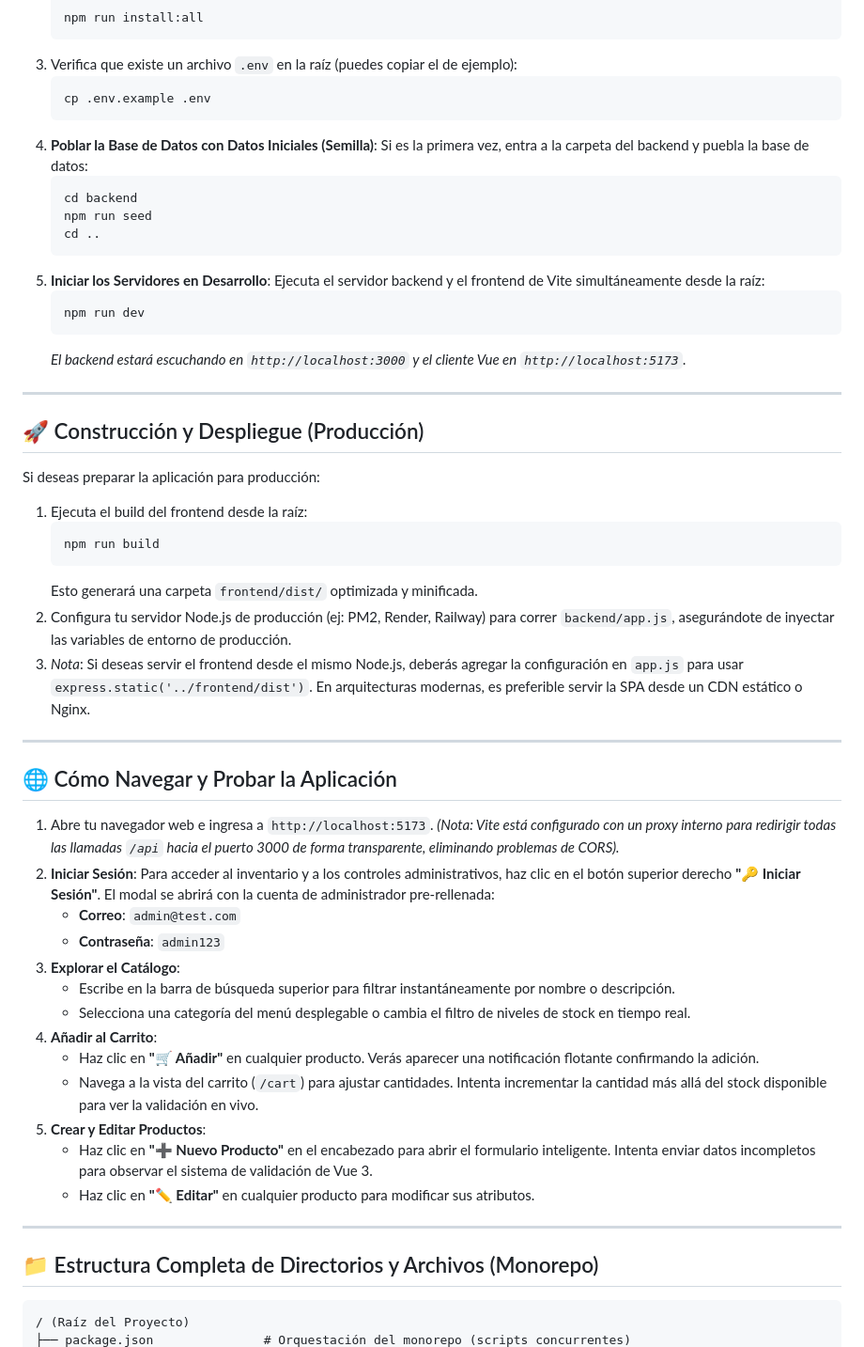
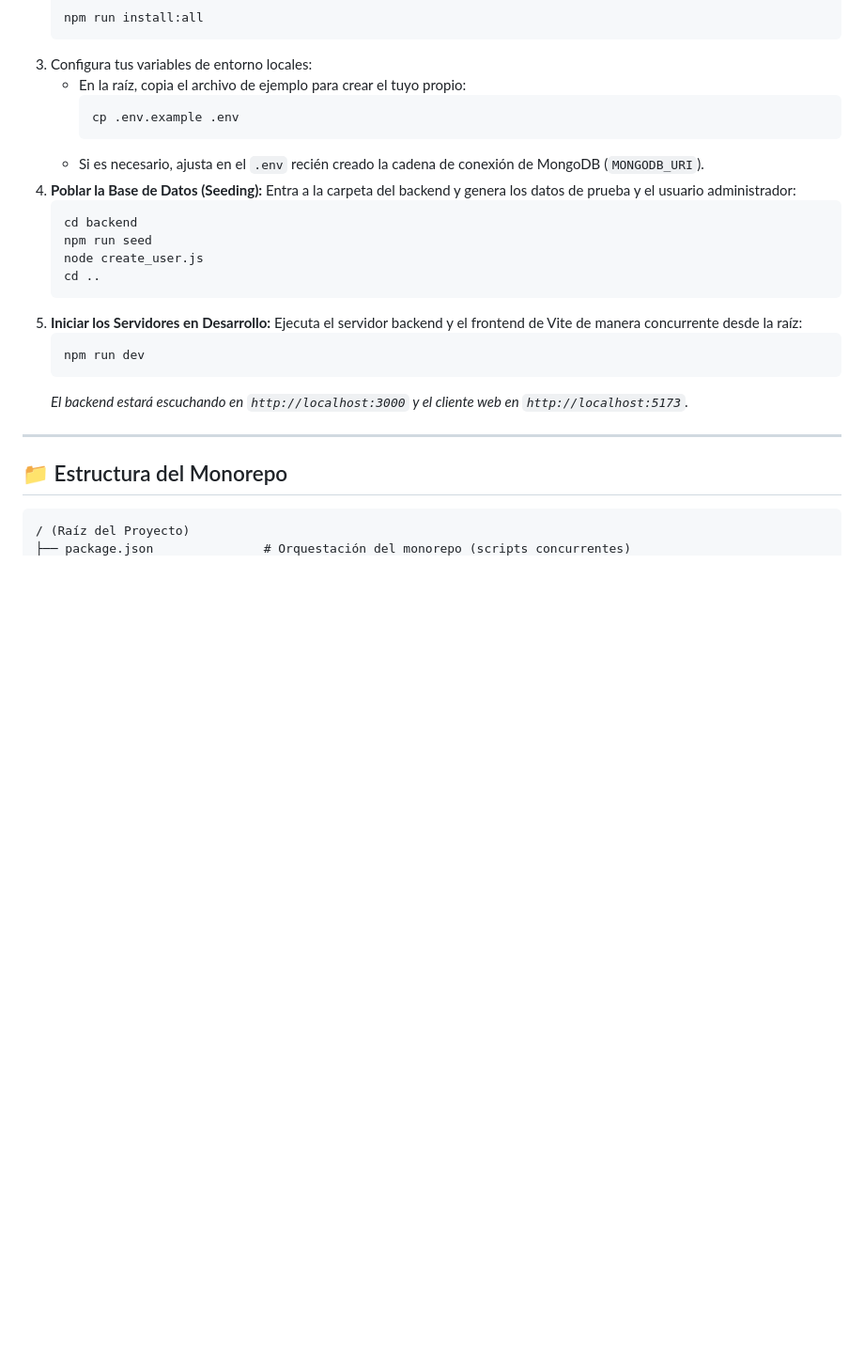
Before and after one commit to PastFlex1/PW3, a Markdown page: README.md, the part around one of its changes. Shown at 94% size. GitHub-like rendering; blank space fills up the shorter version.

````diff
--- a/README.md
+++ b/README.md
@@ -51,59 +65,30 @@ Para ejecutar esta aplicación en tu entorno local, requieres tener **Node.js**
    ```bash
    npm run install:all
    ```
-3. Verifica que existe un archivo `.env` en la raíz (puedes copiar el de ejemplo):
-   ```bash
-   cp .env.example .env
-   ```
-4. **Poblar la Base de Datos con Datos Iniciales (Semilla)**:
-   Si es la primera vez, entra a la carpeta del backend y puebla la base de datos:
+3. Configura tus variables de entorno locales:
+   - En la raíz, copia el archivo de ejemplo para crear el tuyo propio:
+     ```bash
+     cp .env.example .env
+     ```
+   - Si es necesario, ajusta en el `.env` recién creado la cadena de conexión de MongoDB (`MONGODB_URI`).
+4. **Poblar la Base de Datos (Seeding):**
+   Entra a la carpeta del backend y genera los datos de prueba y el usuario administrador:
    ```bash
    cd backend
    npm run seed
+   node create_user.js
    cd ..
    ```
-5. **Iniciar los Servidores en Desarrollo**:
-   Ejecuta el servidor backend y el frontend de Vite simultáneamente desde la raíz:
+5. **Iniciar los Servidores en Desarrollo:**
+   Ejecuta el servidor backend y el frontend de Vite de manera concurrente desde la raíz:
    ```bash
    npm run dev
    ```
-   *El backend estará escuchando en `http://localhost:3000` y el cliente Vue en `http://localhost:5173`.*
+   *El backend estará escuchando en `http://localhost:3000` y el cliente web en `http://localhost:5173`.*
 
 ---
 
-## 🚀 Construcción y Despliegue (Producción)
-
-Si deseas preparar la aplicación para producción:
-
-1. Ejecuta el build del frontend desde la raíz:
-   ```bash
-   npm run build
-   ```
-   Esto generará una carpeta `frontend/dist/` optimizada y minificada.
-2. Configura tu servidor Node.js de producción (ej: PM2, Render, Railway) para correr `backend/app.js`, asegurándote de inyectar las variables de entorno de producción.
-3. *Nota*: Si deseas servir el frontend desde el mismo Node.js, deberás agregar la configuración en `app.js` para usar `express.static('../frontend/dist')`. En arquitecturas modernas, es preferible servir la SPA desde un CDN estático o Nginx.
-
----
-
-## 🌐 Cómo Navegar y Probar la Aplicación
-
-1. Abre tu navegador web e ingresa a `http://localhost:5173`. *(Nota: Vite está configurado con un proxy interno para redirigir todas las llamadas `/api` hacia el puerto 3000 de forma transparente, eliminando problemas de CORS).*
-2. **Iniciar Sesión**: Para acceder al inventario y a los controles administrativos, haz clic en el botón superior derecho **"🔑 Iniciar Sesión"**. El modal se abrirá con la cuenta de administrador pre-rellenada:
-   * **Correo**: `admin@test.com`
-   * **Contraseña**: `admin123`
-3. **Explorar el Catálogo**:
-   * Escribe en la barra de búsqueda superior para filtrar instantáneamente por nombre o descripción.
-   * Selecciona una categoría del menú desplegable o cambia el filtro de niveles de stock en tiempo real.
-4. **Añadir al Carrito**:
-   * Haz clic en **"🛒 Añadir"** en cualquier producto. Verás aparecer una notificación flotante confirmando la adición.
-   * Navega a la vista del carrito (`/cart`) para ajustar cantidades. Intenta incrementar la cantidad más allá del stock disponible para ver la validación en vivo.
-5. **Crear y Editar Productos**:
-   * Haz clic en **"➕ Nuevo Producto"** en el encabezado para abrir el formulario inteligente. Intenta enviar datos incompletos para observar el sistema de validación de Vue 3.
-   * Haz clic en **"✏️ Editar"** en cualquier producto para modificar sus atributos.
-
----
-
-## 📁 Estructura Completa de Directorios y Archivos (Monorepo)
+## 📁 Estructura del Monorepo
 
 ```text
 / (Raíz del Proyecto)
````
Also changed, not shown: other parts of README.md (+69 -72 lines).
